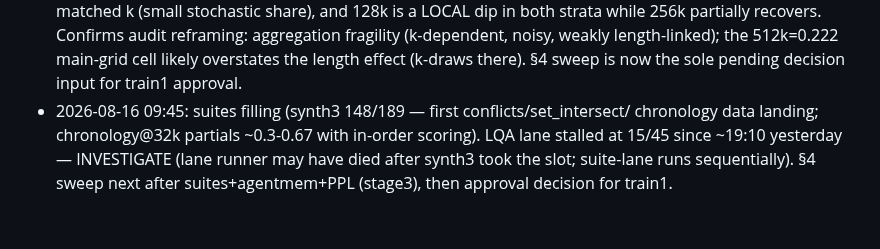
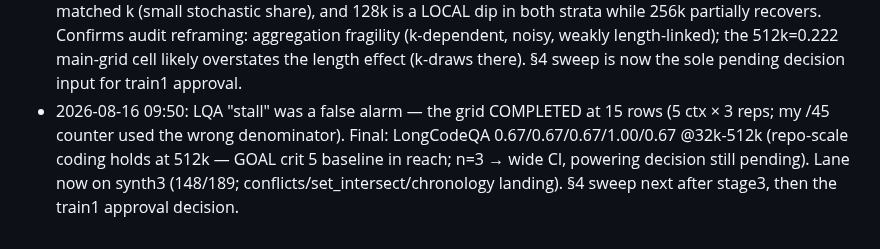
Before and after one commit to lobanov/muse-glimmer-long-ctx, a Markdown page: STATUS.md, the part around the change. Drawn GitHub-style.

Commit message:
STATUS: LQA false-alarm corrected — grid complete 15/15 rows (0.67-1.0, holds at 512k); synth3 filling

```diff
--- a/STATUS.md
+++ b/STATUS.md
@@ -261,8 +261,9 @@ effect (uncontrolled k-draws).
   audit reframing: aggregation fragility (k-dependent, noisy, weakly length-linked);
   the 512k=0.222 main-grid cell likely overstates the length effect (k-draws there).
   §4 sweep is now the sole pending decision input for train1 approval.
-- 2026-08-16 09:45: suites filling (synth3 148/189 — first conflicts/set_intersect/
-  chronology data landing; chronology@32k partials ~0.3-0.67 with in-order scoring).
-  LQA lane stalled at 15/45 since ~19:10 yesterday — INVESTIGATE (lane runner may have
-  died after synth3 took the slot; suite-lane runs sequentially). §4 sweep next after
-  suites+agentmem+PPL (stage3), then approval decision for train1.
+- 2026-08-16 09:50: LQA "stall" was a false alarm — the grid COMPLETED at 15 rows
+  (5 ctx × 3 reps; my /45 counter used the wrong denominator). Final: LongCodeQA
+  0.67/0.67/0.67/1.00/0.67 @32k-512k (repo-scale coding holds at 512k — GOAL crit 5
+  baseline in reach; n=3 → wide CI, powering decision still pending). Lane now on
+  synth3 (148/189; conflicts/set_intersect/chronology landing). §4 sweep next after
+  stage3, then the train1 approval decision.
```
